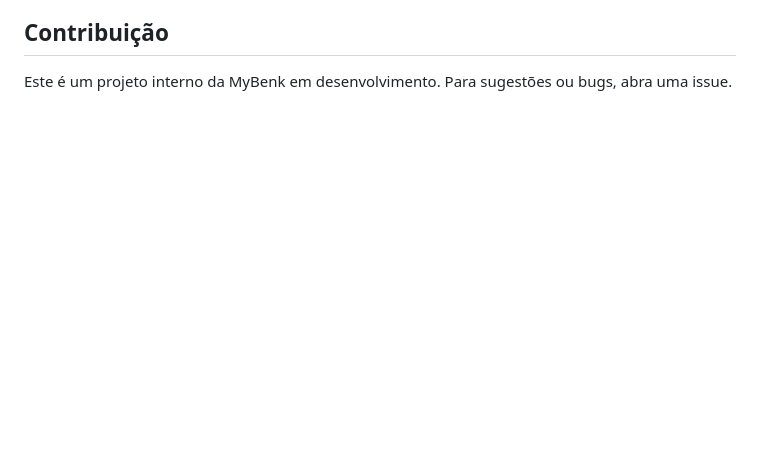
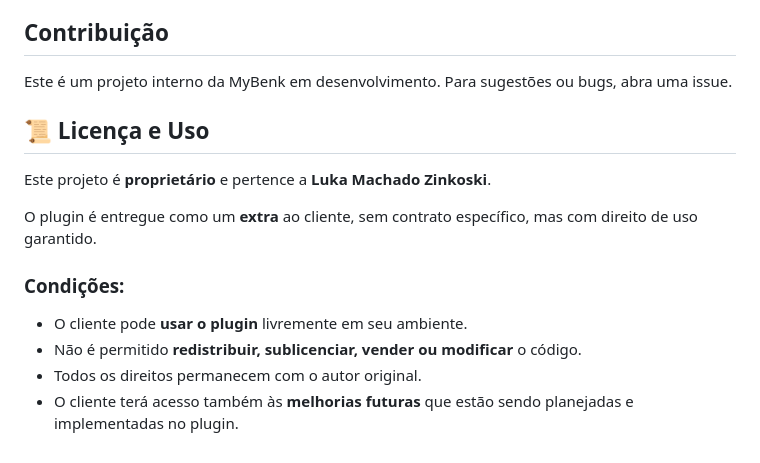
Before and after one commit to atlas-cli/mbTools, a Markdown page: README.md, the part around the change printed below. Rendered like a GitHub page; blank space fills up the shorter version.

Commit message:
chore(license): add LICENSE.md — Licença de Uso Restrito

```diff
--- a/README.md
+++ b/README.md
@@ -98,3 +100,15 @@ Este plugin foi criado para atender às necessidades específicas do MyBenk Desi
 ## Contribuição
 
 Este é um projeto interno da MyBenk em desenvolvimento. Para sugestões ou bugs, abra uma issue.
+
+## 📜 Licença e Uso
+
+Este projeto é **proprietário** e pertence a **Luka Machado Zinkoski**.
+
+O plugin é entregue como um **extra** ao cliente, sem contrato específico, mas com direito de uso garantido.
+
+### Condições:
+- O cliente pode **usar o plugin** livremente em seu ambiente.
+- Não é permitido **redistribuir, sublicenciar, vender ou modificar** o código.
+- Todos os direitos permanecem com o autor original.
+- O cliente terá acesso também às **melhorias futuras** que estão sendo planejadas e implementadas no plugin.
```
Also changed, not shown: other parts of README.md (+2 -0 lines), LICENSE.md (added, +23 -0 lines).
